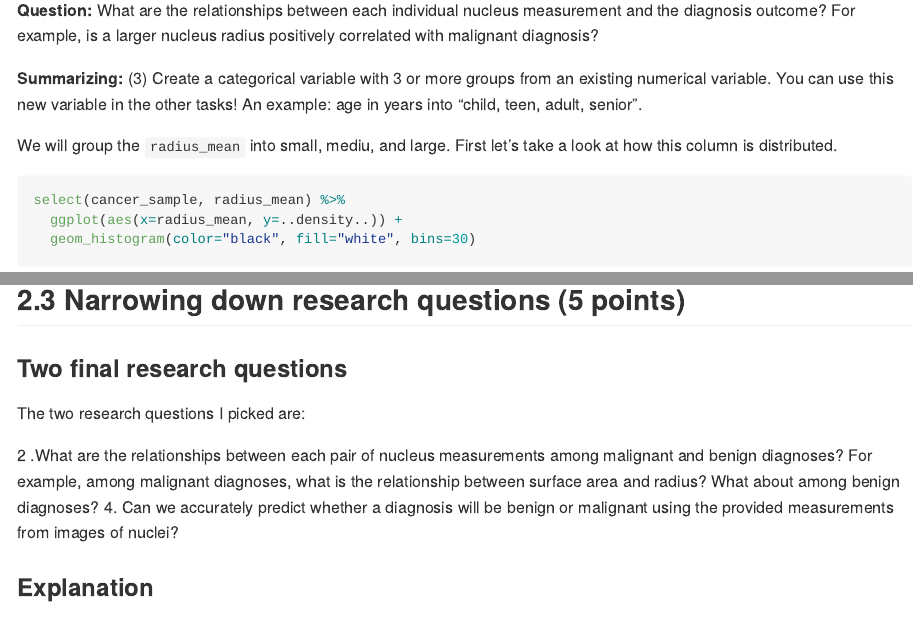
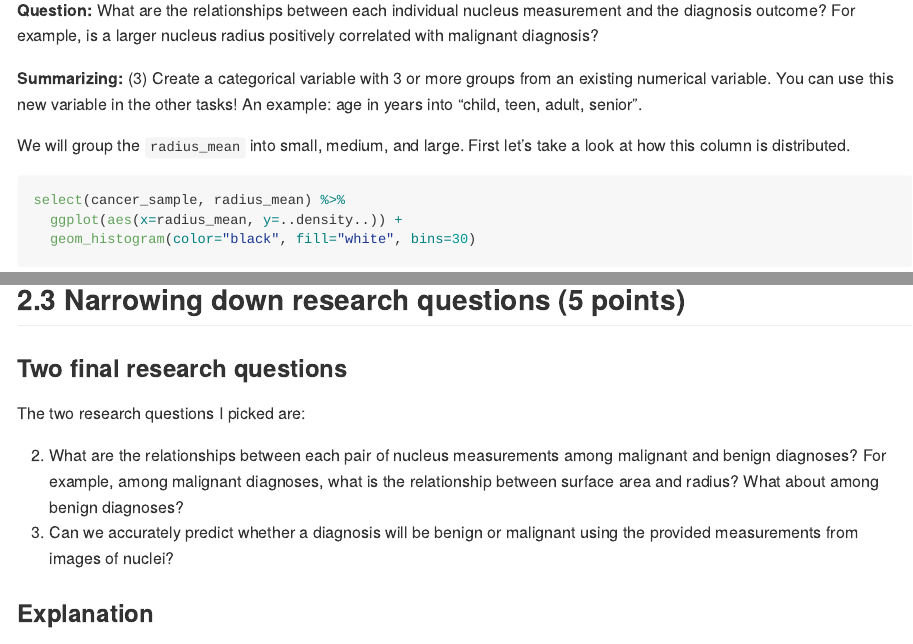
Before and after one commit to stat545ubc-2021/maggieliu-mini-data-analysis, an R Markdown document (milestone-2/mini-project-2.Rmd): the page in a window 1100 px wide, from 1920 px down, and a second part further down, joined at a grey line. Rendered offline with R 4.5, knitr and Pandoc, with nearby package versions; some code elsewhere in the file could not run offline; long lines of code are wrapped.

````diff
--- a/mini-project-2.Rmd
+++ b/milestone-2/mini-project-2.Rmd
@@ -64,7 +64,7 @@
 
 **Summarizing:** (3) Create a categorical variable with 3 or more groups from an existing numerical variable. You can use this new variable in the other tasks! An example: age in years into “child, teen, adult, senior”.
 
-We will group the `radius_mean` into small, mediu, and large. First let's take a look at how this column is distributed.
+We will group the `radius_mean` into small, medium, and large. First let's take a look at how this column is distributed.
 ```{r}
 select(cancer_sample, radius_mean) %>%
   ggplot(aes(x=radius_mean, y=..density..)) +
````
Also changed, not shown: milestone-1/mini-project-1.Rmd (renamed from mini-project-1.Rmd), milestone-1/mini-project-1.md (renamed from mini-project-1.md), milestone-1/mini-project-1_files/figure-gfm/unnamed-chunk-11-1.png (renamed from mini-project-1_files/figure-gfm/unnamed-chunk-11-1.png), milestone-1/mini-project-1_files/figure-gfm/unnamed-chunk-12-1.png (renamed from mini-project-1_files/figure-gfm/unnamed-chunk-12-1.png), milestone-1/mini-project-1_files/figure-gfm/unnamed-chunk-13-1.png (renamed from mini-project-1_files/figure-gfm/unnamed-chunk-13-1.png), milestone-1/mini-project-1_files/figure-gfm/unnamed-chunk-14-1.png (renamed from mini-project-1_files/figure-gfm/unnamed-chunk-14-1.png), milestone-1/mini-project-1_files/figure-gfm/unnamed-chunk-15-1.png (renamed from mini-project-1_files/figure-gfm/unnamed-chunk-15-1.png), milestone-1/mini-project-1_files/figure-gfm/unnamed-chunk-8-1.png (renamed from mini-project-1_files/figure-gfm/unnamed-chunk-8-1.png), milestone-1/mini-project-1_files/figure-gfm/unnamed-chunk-9-1.png (renamed from mini-project-1_files/figure-gfm/unnamed-chunk-9-1.png), milestone-2/mini-project-2.md, milestone-2/mini-project-2_files/figure-gfm/pressure-1.png (renamed from mini-project-2_files/figure-gfm/pressure-1.png), milestone-2/mini-project-2_files/figure-gfm/unnamed-chunk-10-1.png (renamed from mini-project-2_files/figure-gfm/unnamed-chunk-10-1.png), milestone-2/mini-project-2_files/figure-gfm/unnamed-chunk-12-1.png (renamed from mini-project-2_files/figure-gfm/unnamed-chunk-12-1.png), milestone-2/mini-project-2_files/figure-gfm/unnamed-chunk-3-1.png (renamed from mini-project-2_files/figure-gfm/unnamed-chunk-3-1.png), 7 more files, 1 other file.
